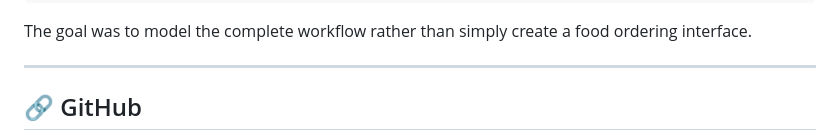
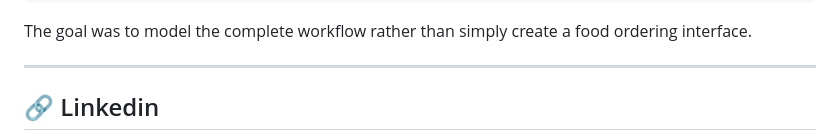
Before and after one commit to Youssef-Ahmed-Zahran/Talabat-Clone, a Markdown page: README.md, the part around one of its changes. GitHub-like rendering.

```diff
--- a/README.md
+++ b/README.md
@@ -181,5 +181,5 @@ The goal was to model the complete workflow rather than simply create a food ord
 
 ---
 
-## 🔗 GitHub
+## 🔗 Linkedin
 
```
Also changed, not shown: other parts of README.md (+1 -1 lines).
